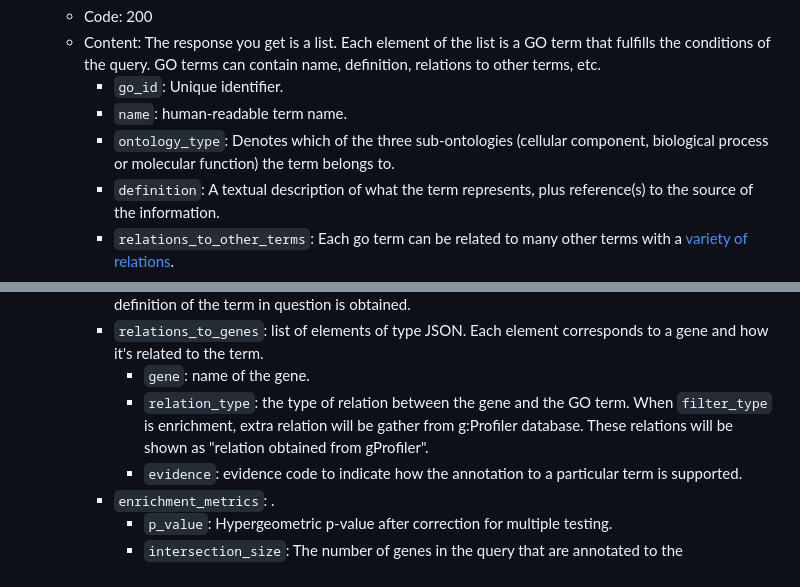
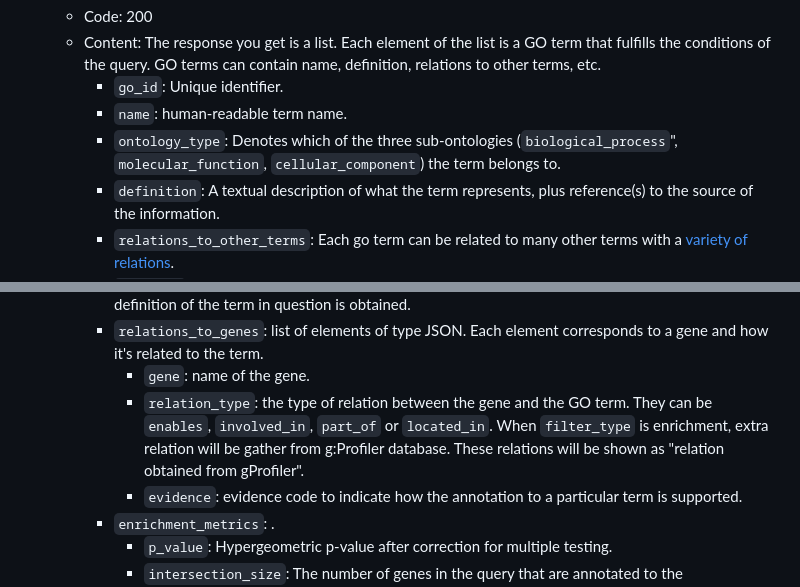
Before and after one commit to omics-datascience/BioAPI, a Markdown page: README.md, 2 parts joined by grey strips. Drawn GitHub-style.

```diff
--- a/README.md
+++ b/README.md
@@ -515,7 +515,7 @@ as significant. Must be a float. Not recommended to set it higher than 0.05.
   The response you get is a list. Each element of the list is a GO term that fulfills the conditions of the query. GO terms can contain name, definition, relations to other terms, etc.
     - `go_id`: Unique identifier.
     - `name`: human-readable term name.
-    - `ontology_type`: Denotes which of the three sub-ontologies (cellular component, biological process or molecular function) the term belongs to.
+    - `ontology_type`: Denotes which of the three sub-ontologies (`biological_process`", `molecular_function`, `cellular_component`) the term belongs to.
     - `definition`: A textual description of what the term represents, plus reference(s) to the source of the information.
     - `relations_to_other_terms`: Each go term can be related to many other terms with a [variety of relations](http://geneontology.org/docs/ontology-relations/).
     - `synonyms`: Alternative words or phrases closely related in meaning to the term name, with indication of the relationship between the name and synonym given by the synonym scope.
@@ -526,7 +526,7 @@ as significant. Must be a float. Not recommended to set it higher than 0.05.
     - `definition_reference`: This field provides bibliographic references or sources from which the definition of the term in question is obtained.
     - `relations_to_genes`: list of elements of type JSON. Each element corresponds to a gene and how it's related to the term.
       - `gene`: name of the gene.
-      - `relation_type`: the type of relation between the gene and the GO term. When `filter_type` is enrichment, extra relation will be gather from g:Profiler database. These relations will be shown as "relation obtained from gProfiler".
+      - `relation_type`: the type of relation between the gene and the GO term. They can be `enables`, `involved_in`, `part_of` or `located_in`. When `filter_type` is enrichment, extra relation will be gather from g:Profiler database. These relations will be shown as "relation obtained from gProfiler".
       - `evidence`: evidence code to indicate how the annotation to a particular term is supported.
     - `enrichment_metrics`: .
       - `p_value`: Hypergeometric p-value after correction for multiple testing.
```
Also changed, not shown: other parts of README.md (+7 -9 lines).
